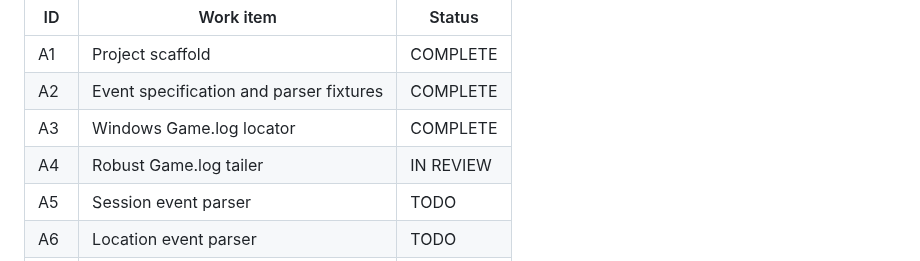
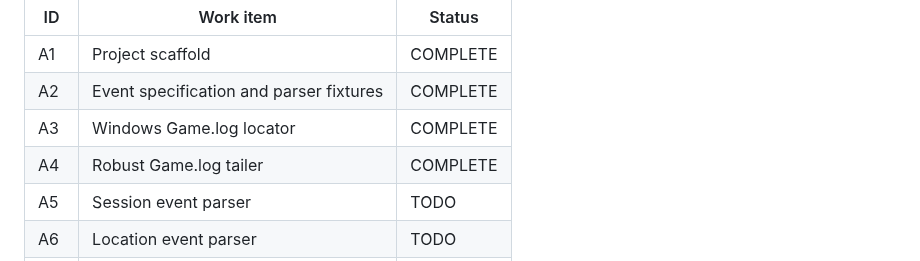
Before and after one commit to compumark/verselink, a Markdown page: docs/telemetry/PROJECT_PLAN.md, the part around the change. Rendered like a GitHub page.

Commit message:
Mark telemetry A4 complete

```diff
--- a/docs/telemetry/PROJECT_PLAN.md
+++ b/docs/telemetry/PROJECT_PLAN.md
@@ -28,7 +28,7 @@ Goal: prove that a local client can reliably find, tail, parse, and reduce Star
 | A1 | Project scaffold | COMPLETE |
 | A2 | Event specification and parser fixtures | COMPLETE |
 | A3 | Windows Game.log locator | COMPLETE |
-| A4 | Robust Game.log tailer | IN REVIEW |
+| A4 | Robust Game.log tailer | COMPLETE |
 | A5 | Session event parser | TODO |
 | A6 | Location event parser | TODO |
 | A7 | Ship event parser | TODO |
```
